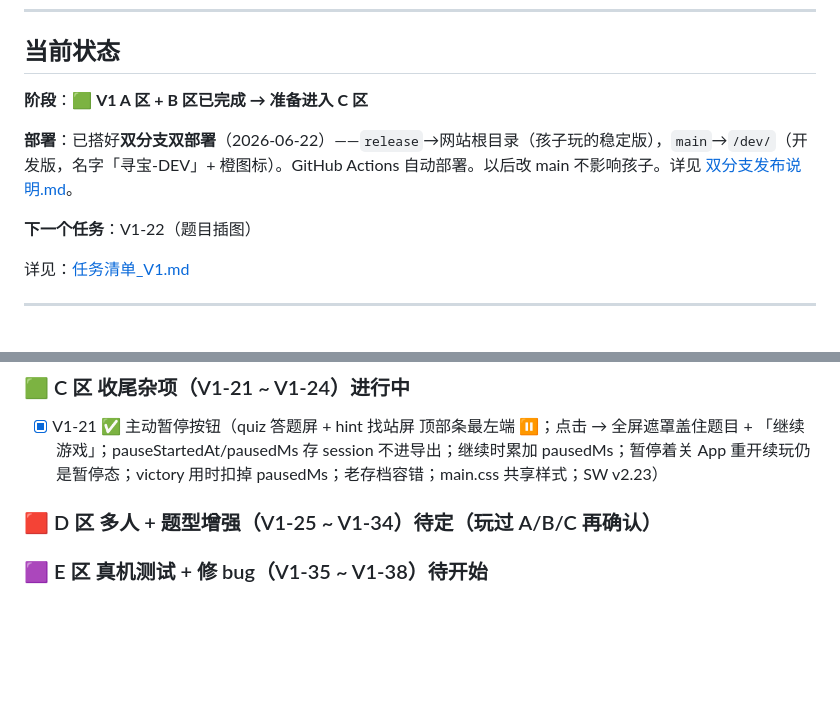
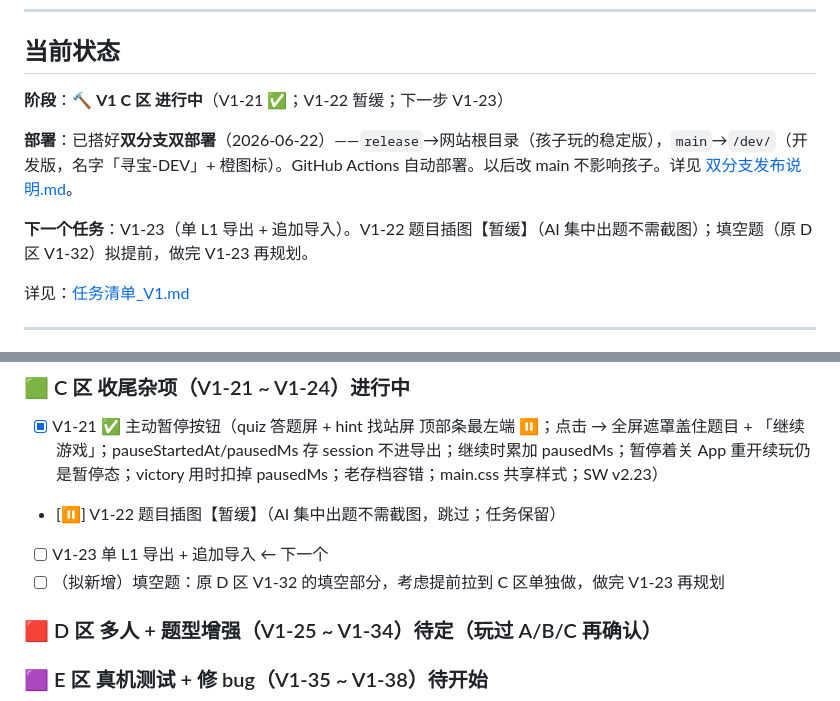
Before and after one commit to Tlook-spec/treasure-hunt-pwa-, a Markdown page: docs/PROGRESS.md, 2 parts joined by grey strips. Drawn GitHub-style; blank space fills up the shorter version.

```diff
--- a/docs/PROGRESS.md
+++ b/docs/PROGRESS.md
@@ -8,11 +8,11 @@
 
 ## 当前状态
 
-**阶段**：🟩 **V1 A 区 + B 区已完成 → 准备进入 C 区**
+**阶段**：🔨 **V1 C 区 进行中**（V1-21 ✅；V1-22 暂缓；下一步 V1-23）
 
 **部署**：已搭好**双分支双部署**（2026-06-22）——`release`→网站根目录（孩子玩的稳定版），`main`→`/dev/`（开发版，名字「寻宝-DEV」+ 橙图标）。GitHub Actions 自动部署。以后改 main 不影响孩子。详见 [双分支发布说明.md](双分支发布说明.md)。
 
-**下一个任务**：V1-22（题目插图）
+**下一个任务**：V1-23（单 L1 导出 + 追加导入）。V1-22 题目插图【暂缓】（AI 集中出题不需截图）；填空题（原 D 区 V1-32）拟提前，做完 V1-23 再规划。
 
 详见：[任务清单_V1.md](../任务清单_V1.md)
 
@@ -120,6 +120,9 @@
 
 ### 🟩 C 区 收尾杂项（V1-21 ~ V1-24）进行中
 - [x] V1-21 ✅ 主动暂停按钮（quiz 答题屏 + hint 找站屏 顶部条最左端 ⏸；点击 → 全屏遮罩盖住题目 + 「继续游戏」；pauseStartedAt/pausedMs 存 session 不进导出；继续时累加 pausedMs；暂停着关 App 重开续玩仍是暂停态；victory 用时扣掉 pausedMs；老存档容错；main.css 共享样式；SW v2.23）
+- [⏸] V1-22 题目插图【暂缓】（AI 集中出题不需截图，跳过；任务保留）
+- [ ] V1-23 单 L1 导出 + 追加导入 ← 下一个
+- [ ] （拟新增）填空题：原 D 区 V1-32 的填空部分，考虑提前拉到 C 区单独做，做完 V1-23 再规划
 ### 🟥 D 区 多人 + 题型增强（V1-25 ~ V1-34）待定（玩过 A/B/C 再确认）
 ### 🟪 E 区 真机测试 + 修 bug（V1-35 ~ V1-38）待开始
 
```
Also changed, not shown: docs/任务清单_V1.md (+5 -3 lines).
